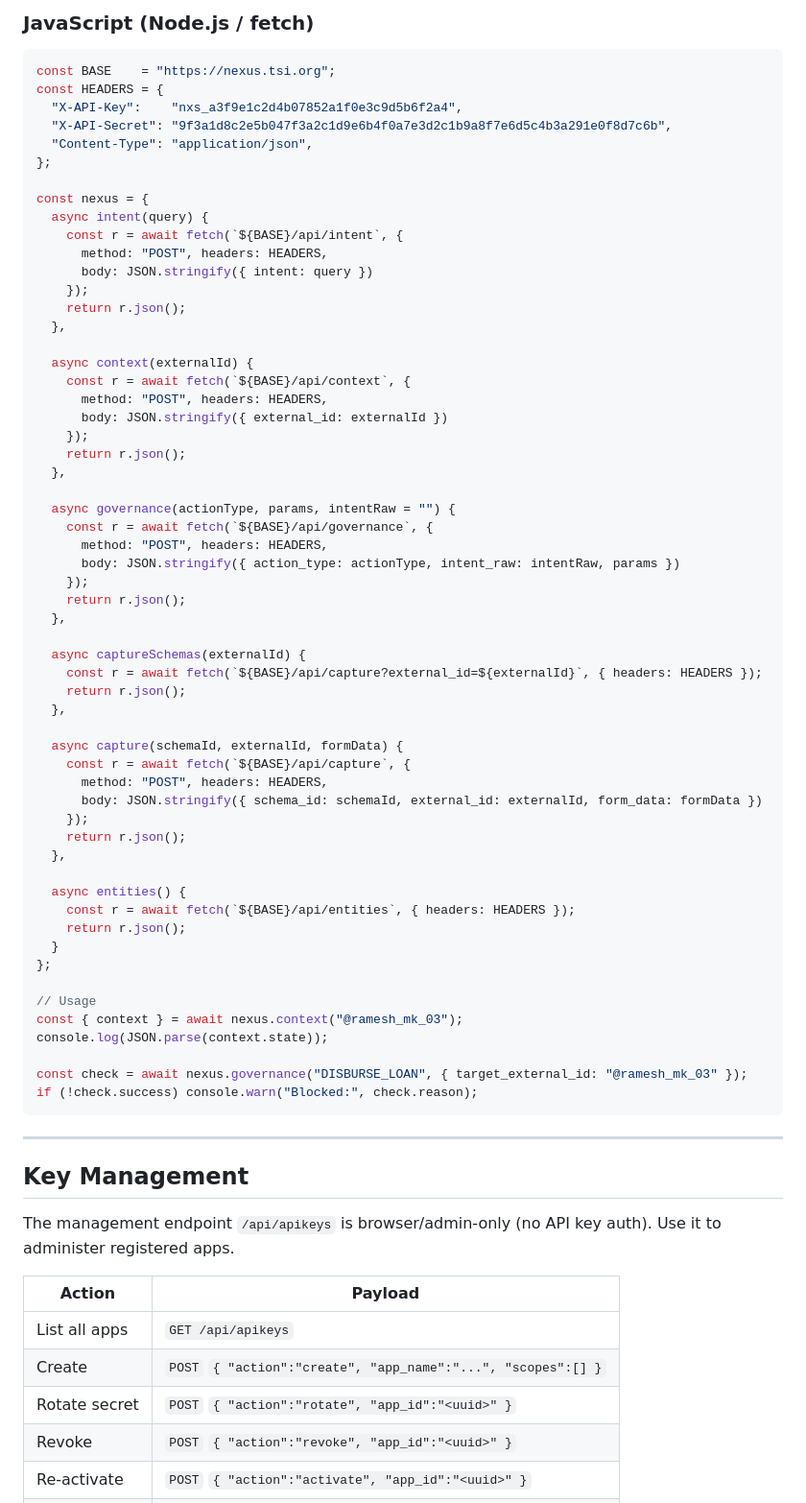
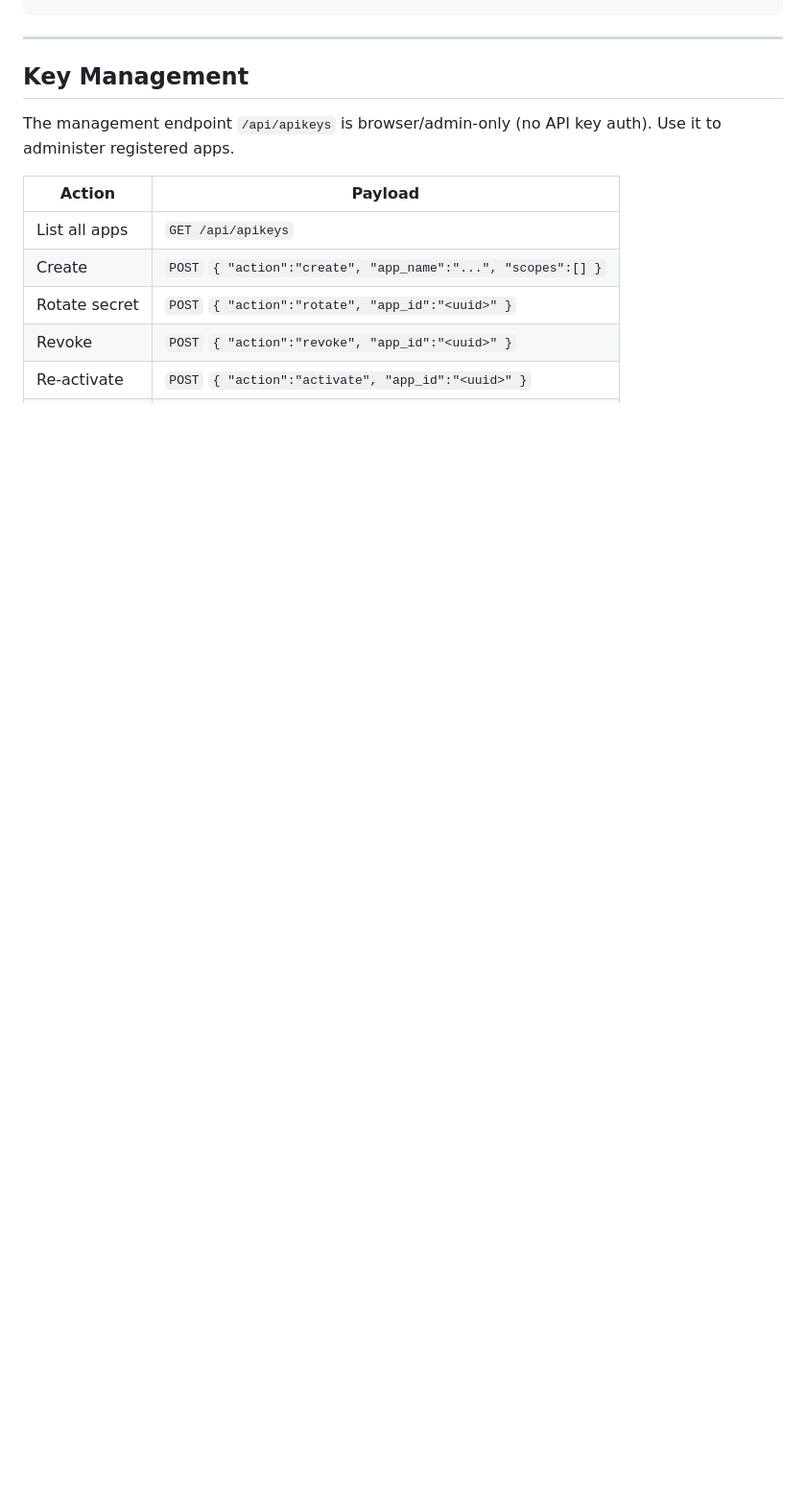
Before and after one commit to tsi-coop/tsi-nexus, a Markdown page: docs/api-client-sdk.md, the part around one of its changes. Shown at 96% size. Drawn GitHub-style; blank space fills up the shorter version.

````diff
--- a/docs/api-client-sdk.md
+++ b/docs/api-client-sdk.md
@@ -524,63 +497,3 @@ print(r.json()["stream_entry"])
-### JavaScript (Node.js / fetch)
-
-```js
-const BASE    = "https://nexus.tsi.org";
-const HEADERS = {
-  "X-API-Key":    "nxs_a3f9e1c2d4b07852a1f0e3c9d5b6f2a4",
-  "X-API-Secret": "9f3a1d8c2e5b047f3a2c1d9e6b4f0a7e3d2c1b9a8f7e6d5c4b3a291e0f8d7c6b",
-  "Content-Type": "application/json",
-};
-
-const nexus = {
-  async intent(query) {
-    const r = await fetch(`${BASE}/api/intent`, {
-      method: "POST", headers: HEADERS,
-      body: JSON.stringify({ intent: query })
-    });
-    return r.json();
-  },
-
-  async context(externalId) {
-    const r = await fetch(`${BASE}/api/context`, {
-      method: "POST", headers: HEADERS,
-      body: JSON.stringify({ external_id: externalId })
-    });
-    return r.json();
-  },
-
-  async governance(actionType, params, intentRaw = "") {
-    const r = await fetch(`${BASE}/api/governance`, {
-      method: "POST", headers: HEADERS,
-      body: JSON.stringify({ action_type: actionType, intent_raw: intentRaw, params })
-    });
-    return r.json();
-  },
-
-  async captureSchemas(externalId) {
-    const r = await fetch(`${BASE}/api/capture?external_id=${externalId}`, { headers: HEADERS });
-    return r.json();
-  },
-
-  async capture(schemaId, externalId, formData) {
-    const r = await fetch(`${BASE}/api/capture`, {
-      method: "POST", headers: HEADERS,
-      body: JSON.stringify({ schema_id: schemaId, external_id: externalId, form_data: formData })
-    });
-    return r.json();
-  },
-
-  async entities() {
-    const r = await fetch(`${BASE}/api/entities`, { headers: HEADERS });
-    return r.json();
-  }
-};
-
-// Usage
-const { context } = await nexus.context("@ramesh_mk_03");
-console.log(JSON.parse(context.state));
-
-const check = await nexus.governance("DISBURSE_LOAN", { target_external_id: "@ramesh_mk_03" });
-if (!check.success) console.warn("Blocked:", check.reason);
 ```
 
 ---
````
Also changed, not shown: other parts of docs/api-client-sdk.md (+21 -48 lines), README.md (+3 -1 lines).
